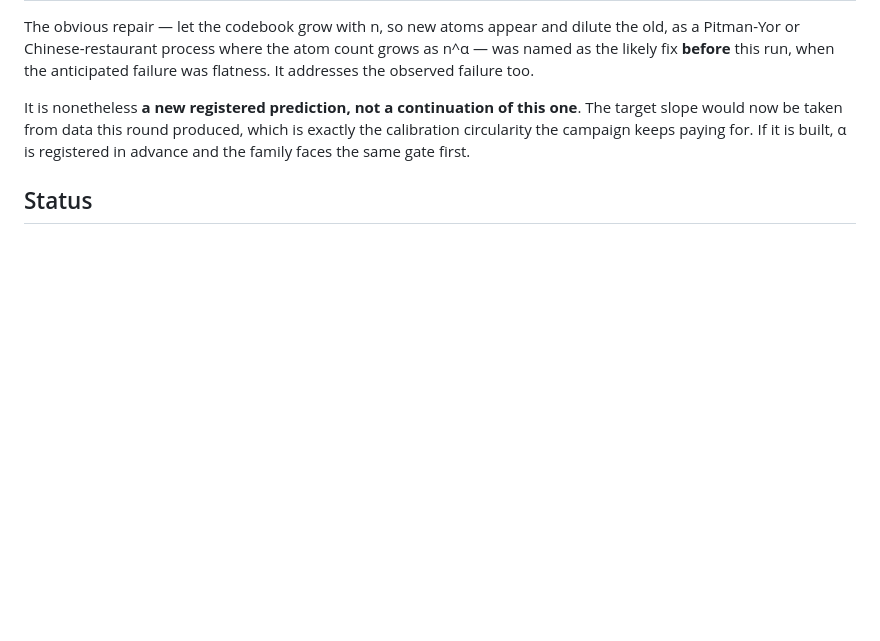
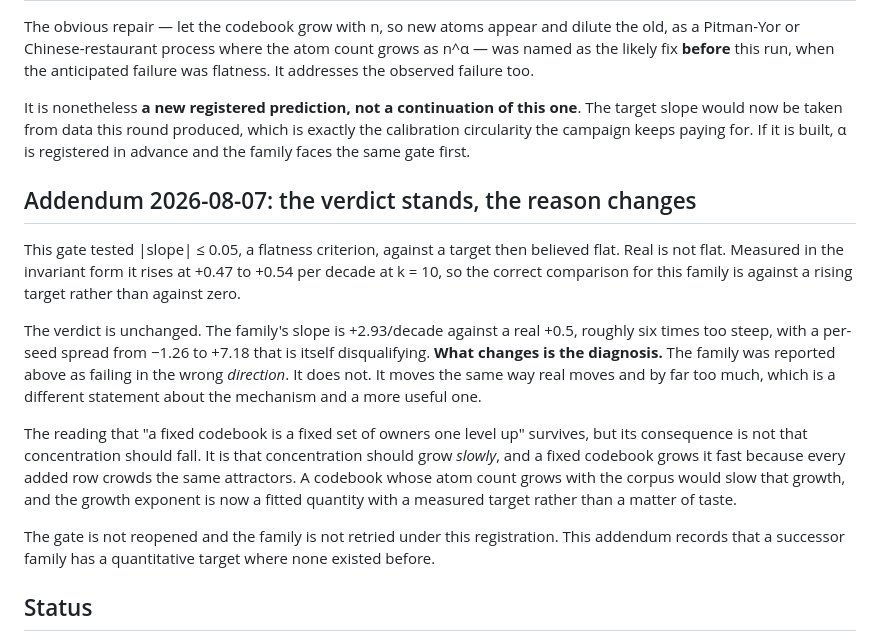
Before and after one commit to ahb-sjsu/openvector-bench, a Markdown page: results/R15_CODEBOOK_GATE.md, the part around the change. GitHub-like rendering; blank space fills up the shorter version.

```diff
--- a/results/R15_CODEBOOK_GATE.md
+++ b/results/R15_CODEBOOK_GATE.md
@@ -80,6 +80,32 @@ which is exactly the calibration circularity the campaign keeps paying for.
 If it is built, α is registered in advance and the family faces the same gate
 first.
 
+## Addendum 2026-08-07: the verdict stands, the reason changes
+
+This gate tested |slope| ≤ 0.05, a flatness criterion, against a target then
+believed flat. Real is not flat. Measured in the invariant form it rises at
++0.47 to +0.54 per decade at k = 10, so the correct comparison for this
+family is against a rising target rather than against zero.
+
+The verdict is unchanged. The family's slope is +2.93/decade against a real
++0.5, roughly six times too steep, with a per-seed spread from −1.26 to
++7.18 that is itself disqualifying. **What changes is the diagnosis.** The
+family was reported above as failing in the wrong *direction*. It does not.
+It moves the same way real moves and by far too much, which is a different
+statement about the mechanism and a more useful one.
+
+The reading that "a fixed codebook is a fixed set of owners one level up"
+survives, but its consequence is not that concentration should fall. It is
+that concentration should grow *slowly*, and a fixed codebook grows it fast
+because every added row crowds the same attractors. A codebook whose atom
+count grows with the corpus would slow that growth, and the growth exponent
+is now a fitted quantity with a measured target rather than a matter of
+taste.
+
+The gate is not reopened and the family is not retried under this
+registration. This addendum records that a successor family has a
+quantitative target where none existed before.
+
 ## Status
 
 - P-15A — **failed** (+2.93/decade mean against ≤ 0.05).
```
Also changed, not shown: results/PREREG_ROUND14.md (+37 -12 lines).
